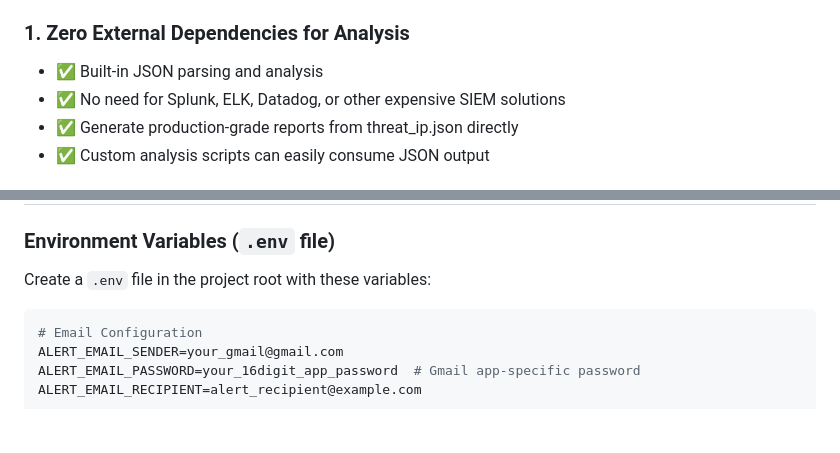
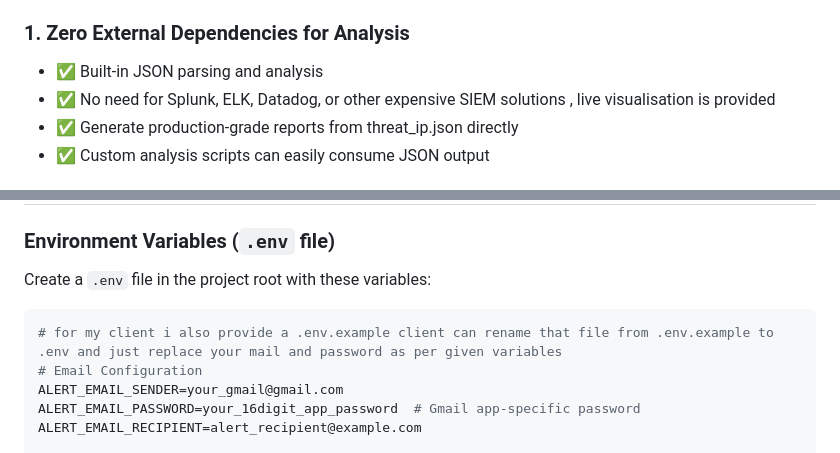
Before and after one commit to MonuJangra-git/SSH_log_monitoring-alerting_and_banning_, a Markdown page: README.md, 2 parts joined by grey strips. Rendered like a GitHub page; blank space fills up the shorter version.

````diff
--- a/README.md
+++ b/README.md
@@ -122,7 +122,7 @@ Ideal for system administrators managing Linux servers who need instant visibili
 
 ### 1. **Zero External Dependencies for Analysis**
 - ✅ Built-in JSON parsing and analysis
-- ✅ No need for Splunk, ELK, Datadog, or other expensive SIEM solutions
+- ✅ No need for Splunk, ELK, Datadog, or other expensive SIEM solutions , live visualisation is provided
 - ✅ Generate production-grade reports from threat_ip.json directly
 - ✅ Custom analysis scripts can easily consume JSON output
 
@@ -356,6 +356,7 @@ python3 -m py_compile main.py email_handler.py file_handler.py log_analyser.py
 Create a `.env` file in the project root with these variables:
 
 ```bash
+# for my client i also provide a .env.example client can rename that file from .env.example to .env and just replace your mail and password as per given variables
 # Email Configuration
 ALERT_EMAIL_SENDER=your_gmail@gmail.com
 ALERT_EMAIL_PASSWORD=your_16digit_app_password  # Gmail app-specific password
````
